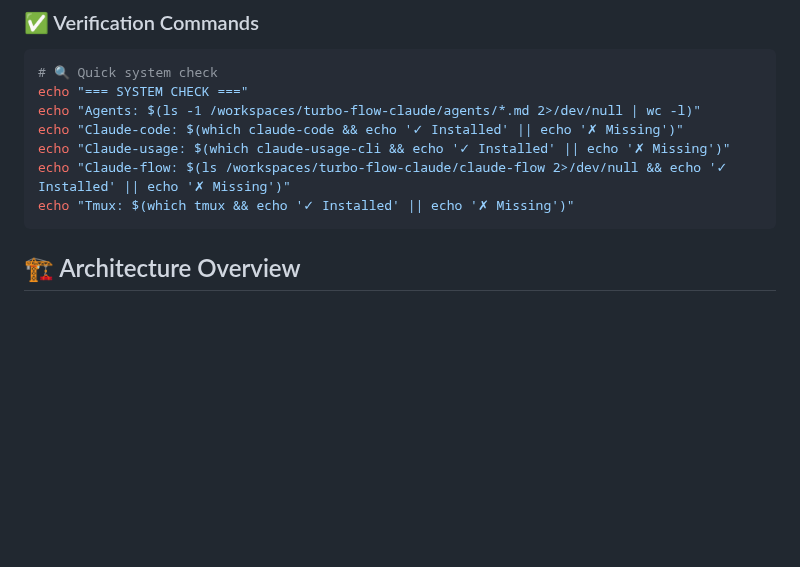
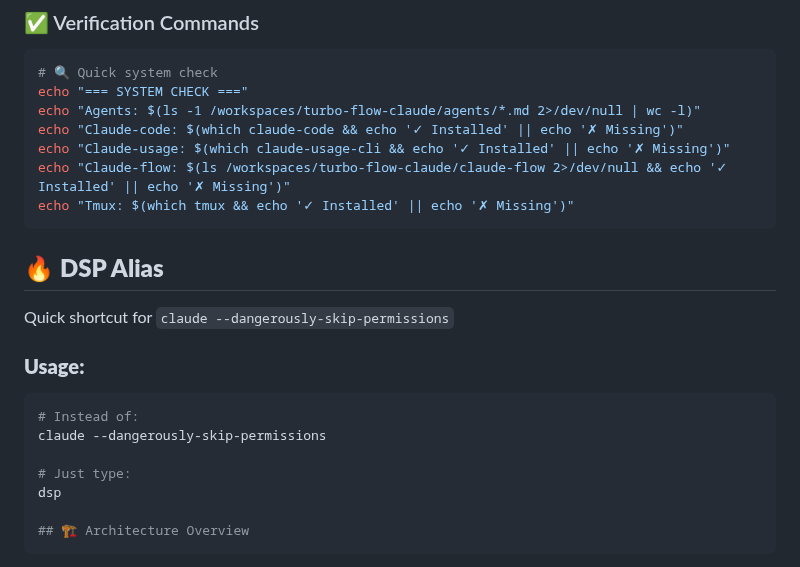
Before and after one commit to natea/bolo-redux, a Markdown page: README.md, the part around the change. GitHub-like rendering; blank space fills up the shorter version.

````diff
--- a/README.md
+++ b/README.md
@@ -850,6 +850,17 @@ echo "Claude-usage: $(which claude-usage-cli && echo '✓ Installed' || echo '
 echo "Claude-flow: $(ls /workspaces/turbo-flow-claude/claude-flow 2>/dev/null && echo '✓ Installed' || echo '✗ Missing')"
 echo "Tmux: $(which tmux && echo '✓ Installed' || echo '✗ Missing')"
 ```
+## 🔥 **DSP Alias**
+
+Quick shortcut for `claude --dangerously-skip-permissions`
+
+### **Usage:**
+```bash
+# Instead of:
+claude --dangerously-skip-permissions
+
+# Just type:
+dsp
 
 ## 🏗️ Architecture Overview
 ```
````
